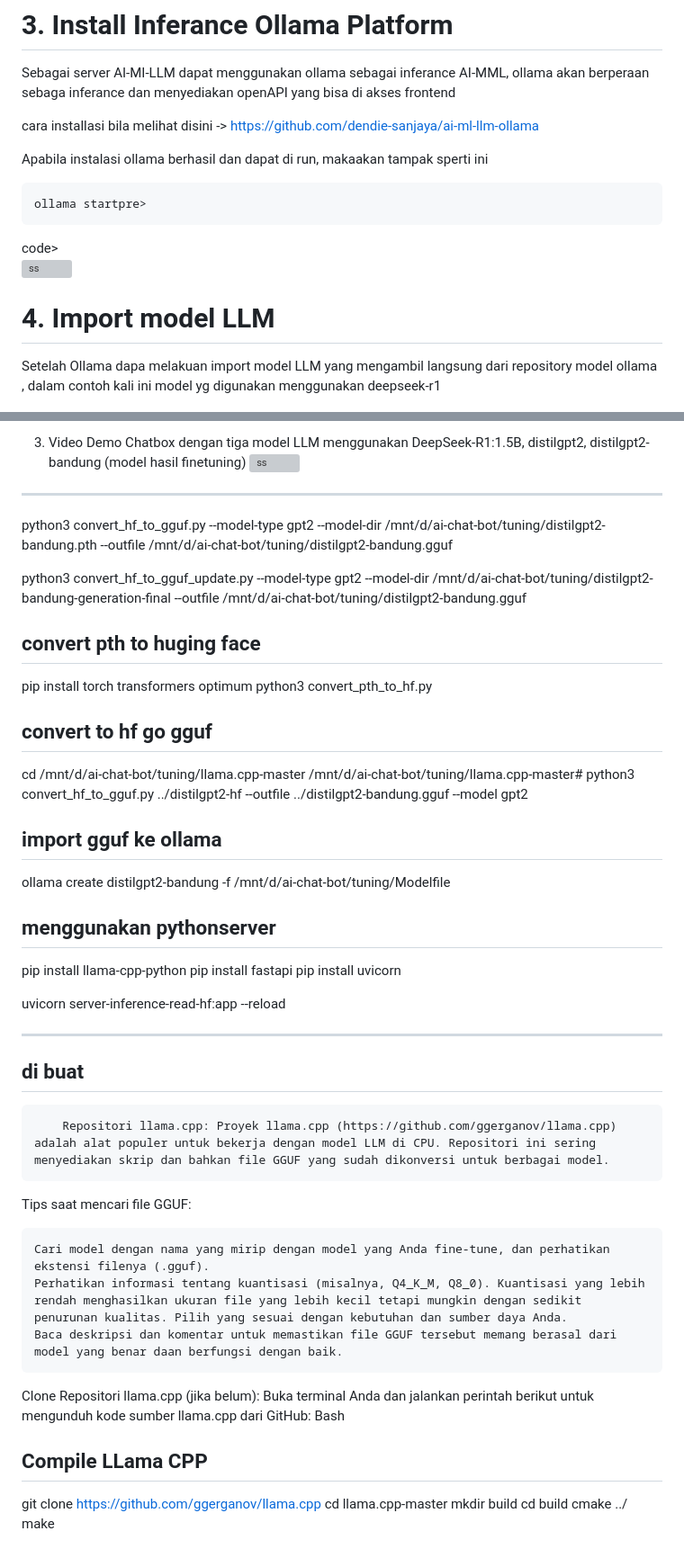
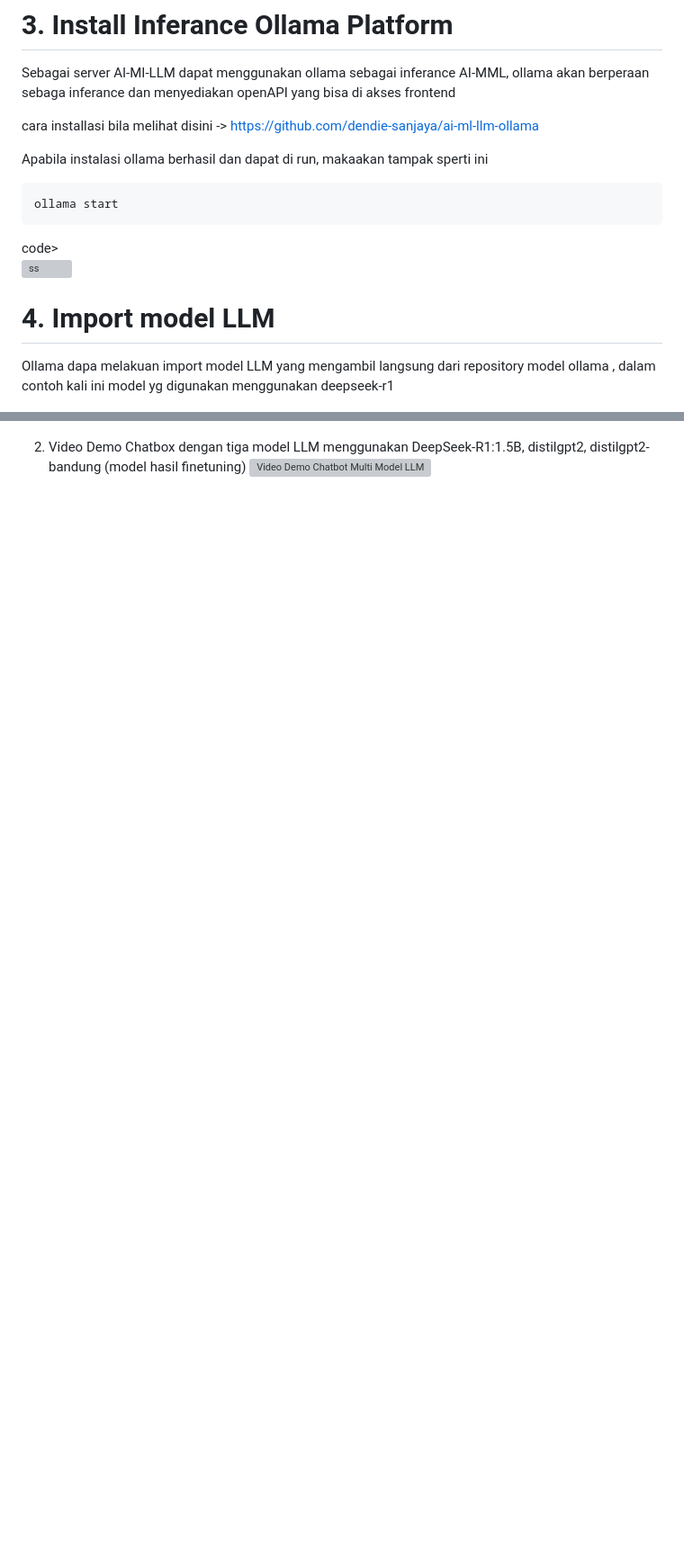
Before and after one commit to dendie-sanjaya/ai-chat-bot, a Markdown page: readme.md, 2 parts joined by grey strips. Shown at 90% size. Rendered like a GitHub page; blank space fills up the shorter version; grey boxes are pictures that could not be loaded.

```diff
--- a/readme.md
+++ b/readme.md
@@ -34,14 +34,14 @@ cara installasi bila melihat disini -> https://github.com/dendie-sanjaya/ai-ml-l
 
 Apabila instalasi ollama berhasil dan dapat di run, makaakan tampak sperti ini
 
-<pre><code>ollama start</code>pre></pre>code>
+<pre><code>ollama start</pre>code>
 
 ![ss](./screenshoot/1.png)
 
 
 # 4. Import model LLM
 
-Setelah Ollama dapa melakuan import model LLM yang mengambil langsung dari repository model ollama , dalam contoh kali ini model yg digunakan menggunakan deepseek-r1
+Ollama dapa melakuan import model LLM yang mengambil langsung dari repository model ollama , dalam contoh kali ini model yg digunakan menggunakan deepseek-r1
 
 ![ss](./screenshoot/2.png)
 
@@ -127,82 +162,3 @@ Hasil dari proses finetuning ini akan menghasil sebuah model baru dengan format
 
-3. Video Demo Chatbox dengan tiga model LLM menggunakan DeepSeek-R1:1.5B, distilgpt2, distilgpt2-bandung (model hasil finetuning)
-![ss](./screenshoot/video-recording-chat-bot-multiple-model)
-
-
-
-
-
-
-
-
-
-
------------------------------
-python3 convert_hf_to_gguf.py --model-type gpt2 --model-dir /mnt/d/ai-chat-bot/tuning/distilgpt2-bandung.pth --outfile /mnt/d/ai-chat-bot/tuning/distilgpt2-bandung.gguf
-
-python3 convert_hf_to_gguf_update.py --model-type gpt2 --model-dir /mnt/d/ai-chat-bot/tuning/distilgpt2-bandung-generation-final --outfile /mnt/d/ai-chat-bot/tuning/distilgpt2-bandung.gguf
-
-
-convert pth to huging face
----------------------------
-pip install torch transformers optimum
-python3 convert_pth_to_hf.py
-
-
-convert to hf go gguf
-----------------------
-cd /mnt/d/ai-chat-bot/tuning/llama.cpp-master
-/mnt/d/ai-chat-bot/tuning/llama.cpp-master#
-python3 convert_hf_to_gguf.py ../distilgpt2-hf --outfile ../distilgpt2-bandung.gguf --model gpt2
-
-import gguf ke ollama
-----------------------
-ollama create distilgpt2-bandung -f /mnt/d/ai-chat-bot/tuning/Modelfile
-
-
-menggunakan pythonserver
---------------------------
-pip install llama-cpp-python
-pip install fastapi
-pip install uvicorn
-
-
-uvicorn server-inference-read-hf:app --reload
-
-
-
-
-
-
-
-
-
-
---------------------------------------
-di buat
----------------------------------------
-
-        Repositori llama.cpp: Proyek llama.cpp (https://github.com/ggerganov/llama.cpp) adalah alat populer untuk bekerja dengan model LLM di CPU. Repositori ini sering menyediakan skrip dan bahkan file GGUF yang sudah dikonversi untuk berbagai model.
-
-Tips saat mencari file GGUF:
-
-    Cari model dengan nama yang mirip dengan model yang Anda fine-tune, dan perhatikan ekstensi filenya (.gguf).
-    Perhatikan informasi tentang kuantisasi (misalnya, Q4_K_M, Q8_0). Kuantisasi yang lebih rendah menghasilkan ukuran file yang lebih kecil tetapi mungkin dengan sedikit penurunan kualitas. Pilih yang sesuai dengan kebutuhan dan sumber daya Anda.
-    Baca deskripsi dan komentar untuk memastikan file GGUF tersebut memang berasal dari model yang benar daan berfungsi dengan baik.
-
-
-
-
-Clone Repositori llama.cpp (jika belum):
-Buka terminal Anda dan jalankan perintah berikut untuk mengunduh kode sumber llama.cpp dari GitHub:
-Bash
-
-
-Compile LLama CPP
-------------------
-git clone https://github.com/ggerganov/llama.cpp
-cd llama.cpp-master
-mkdir build
-cd build
-cmake ../
-make
+2. Video Demo Chatbox dengan tiga model LLM menggunakan DeepSeek-R1:1.5B, distilgpt2, distilgpt2-bandung (model hasil finetuning)
+![Video Demo Chatbot Multi Model LLM](./screenshoot/video-recording-chat-bot-multiple-model.mp4)
```
Also changed, not shown: other parts of readme.md (+37 -2 lines).
